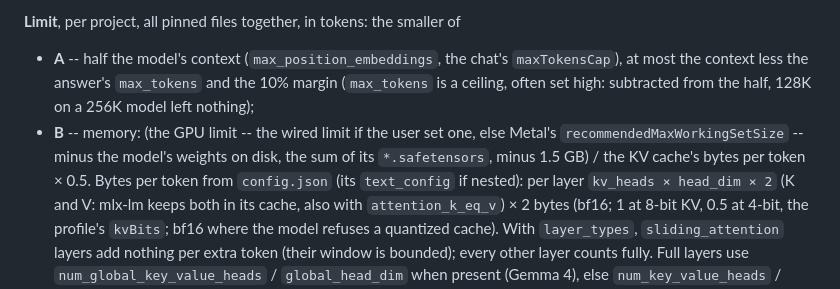
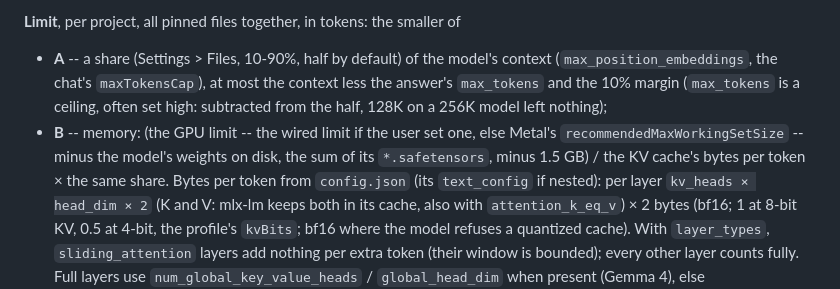
Before and after one commit to ipsupport-llc/llmtray, a Markdown page: adr/0012-project-files-rag.md, the part around the change. Rendered like a GitHub page.

Commit message:
adr/0012: the pinned share in Settings
Co-Authored-By: Claude Opus 5.5 (1M context) <noreply@anthropic.com>

```diff
--- a/adr/0012-project-files-rag.md
+++ b/adr/0012-project-files-rag.md
@@ -855,14 +855,14 @@ removal's transaction drops it with the document.
 
 **Limit**, per project, all pinned files together, in tokens: the smaller of
 
-- **A** -- half the model's context (`max_position_embeddings`, the
+- **A** -- a share (Settings > Files, 10-90%, half by default) of the model's context (`max_position_embeddings`, the
   chat's `maxTokensCap`), at most the context less the answer's
   `max_tokens` and the 10% margin (`max_tokens` is a ceiling, often set
   high: subtracted from the half, 128K on a 256K model left nothing);
 - **B** -- memory: (the GPU limit -- the wired limit if the user set one,
   else Metal's `recommendedMaxWorkingSetSize` -- minus the model's weights
   on disk, the sum of its `*.safetensors`, minus 1.5 GB) / the KV cache's
-  bytes per token × 0.5. Bytes per token from `config.json` (its
+  bytes per token × the same share. Bytes per token from `config.json` (its
   `text_config` if nested): per layer `kv_heads × head_dim × 2` (K and V:
   mlx-lm keeps both in its cache, also with `attention_k_eq_v`) × 2 bytes
   (bf16; 1 at 8-bit KV, 0.5 at 4-bit, the profile's `kvBits`; bf16 where
```
